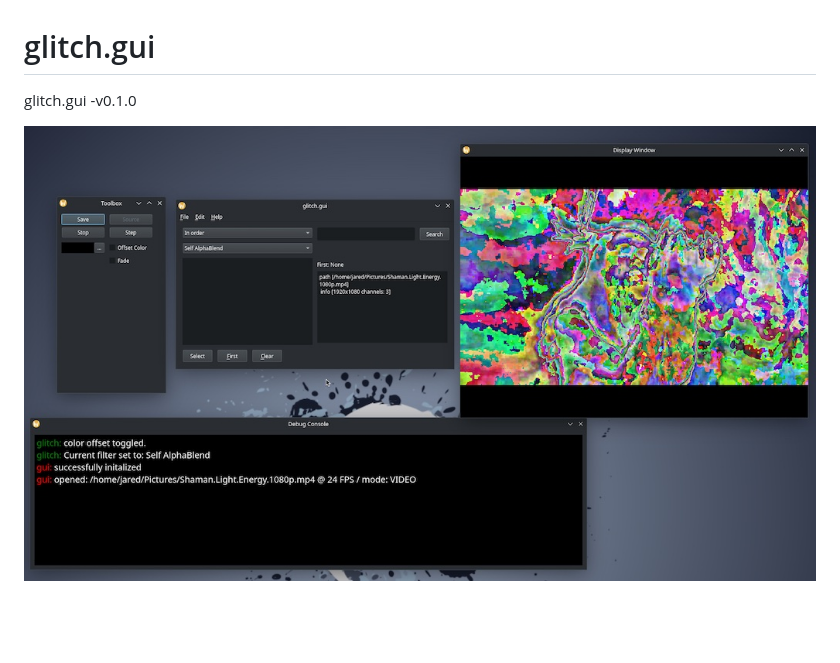
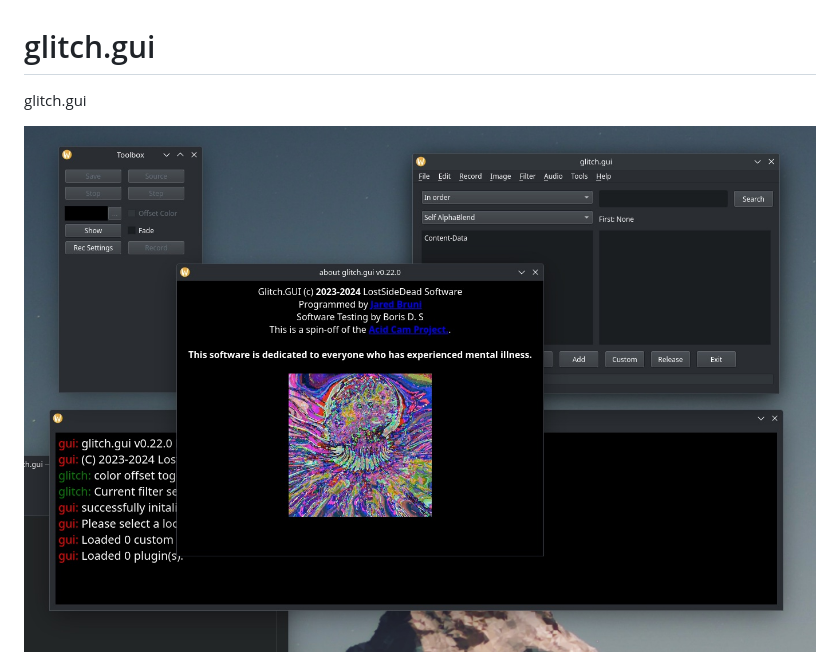
Before and after one commit to lostjared/glitch.gui, a Markdown page: README.md, the part around the change printed below. Rendered like a GitHub page; pictures changed too: images/image.jpg; blank space fills up the shorter version.

```diff
--- a/README.md
+++ b/README.md
@@ -1,5 +1,5 @@
 # glitch.gui
 
-glitch.gui  -v0.1.0
+glitch.gui
 
 ![ScreenShot1](https://github.com/lostjared/glitch.gui/blob/main/images/image.jpg?raw=true "screenshot1")
```
Also changed, not shown: other parts of README.md (+4 -0 lines), images/windows-ss.jpg (added), 1 other file.
